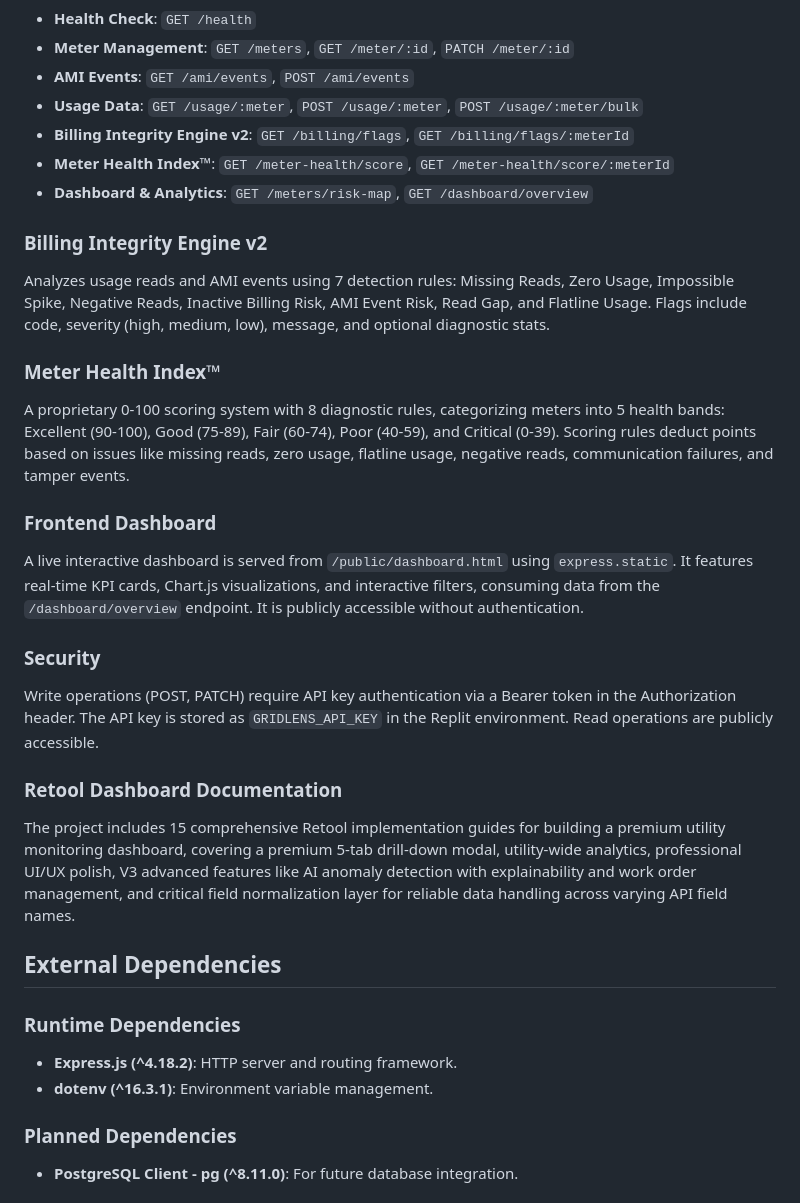
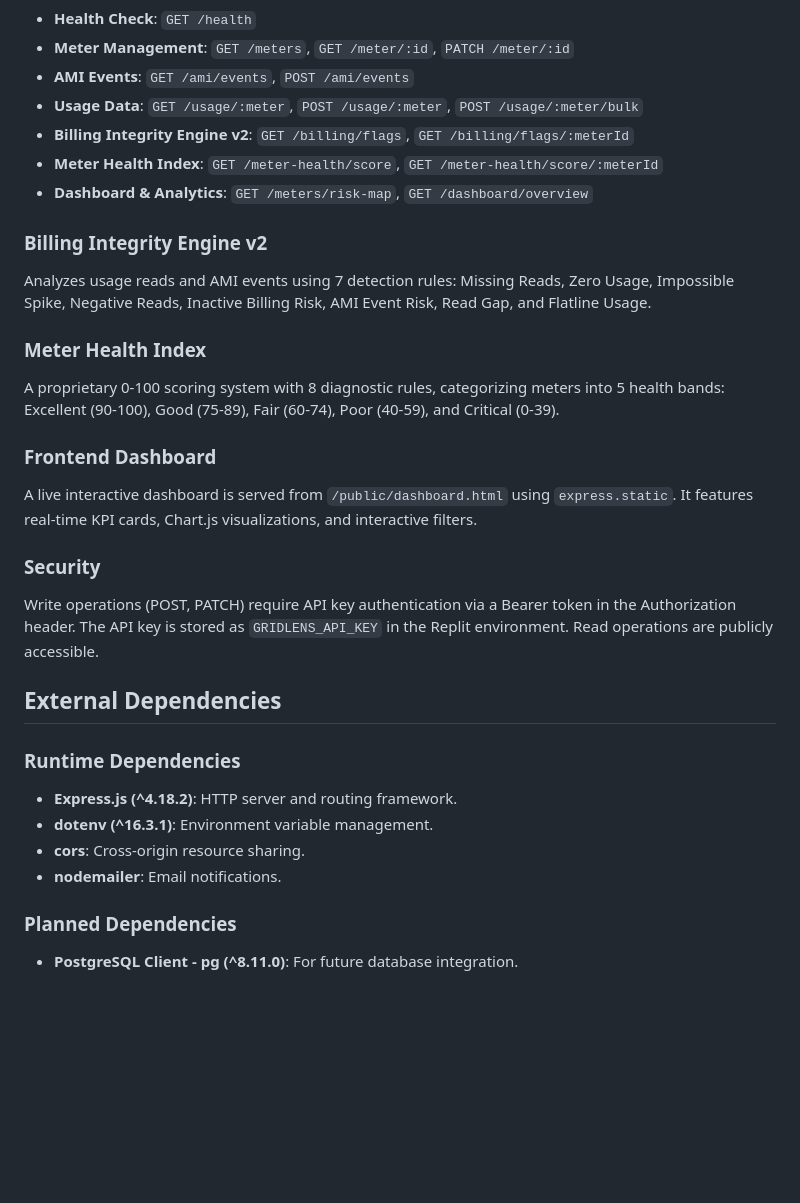
Before and after one commit to GridLens/GridLens-API, a Markdown page: replit.md, the part around one of its changes. Rendered like a GitHub page; blank space fills up the shorter version.

```diff
--- a/replit.md
+++ b/replit.md
@@ -20,29 +67,28 @@ The API offers 15 endpoints covering:
 - **AMI Events**: `GET /ami/events`, `POST /ami/events`
 - **Usage Data**: `GET /usage/:meter`, `POST /usage/:meter`, `POST /usage/:meter/bulk`
 - **Billing Integrity Engine v2**: `GET /billing/flags`, `GET /billing/flags/:meterId`
-- **Meter Health Index™**: `GET /meter-health/score`, `GET /meter-health/score/:meterId`
+- **Meter Health Index**: `GET /meter-health/score`, `GET /meter-health/score/:meterId`
 - **Dashboard & Analytics**: `GET /meters/risk-map`, `GET /dashboard/overview`
 
 ### Billing Integrity Engine v2
-Analyzes usage reads and AMI events using 7 detection rules: Missing Reads, Zero Usage, Impossible Spike, Negative Reads, Inactive Billing Risk, AMI Event Risk, Read Gap, and Flatline Usage. Flags include code, severity (high, medium, low), message, and optional diagnostic stats.
+Analyzes usage reads and AMI events using 7 detection rules: Missing Reads, Zero Usage, Impossible Spike, Negative Reads, Inactive Billing Risk, AMI Event Risk, Read Gap, and Flatline Usage.
 
-### Meter Health Index™
-A proprietary 0-100 scoring system with 8 diagnostic rules, categorizing meters into 5 health bands: Excellent (90-100), Good (75-89), Fair (60-74), Poor (40-59), and Critical (0-39). Scoring rules deduct points based on issues like missing reads, zero usage, flatline usage, negative reads, communication failures, and tamper events.
+### Meter Health Index
+A proprietary 0-100 scoring system with 8 diagnostic rules, categorizing meters into 5 health bands: Excellent (90-100), Good (75-89), Fair (60-74), Poor (40-59), and Critical (0-39).
 
 ### Frontend Dashboard
-A live interactive dashboard is served from `/public/dashboard.html` using `express.static`. It features real-time KPI cards, Chart.js visualizations, and interactive filters, consuming data from the `/dashboard/overview` endpoint. It is publicly accessible without authentication.
+A live interactive dashboard is served from `/public/dashboard.html` using `express.static`. It features real-time KPI cards, Chart.js visualizations, and interactive filters.
 
 ### Security
 Write operations (POST, PATCH) require API key authentication via a Bearer token in the Authorization header. The API key is stored as `GRIDLENS_API_KEY` in the Replit environment. Read operations are publicly accessible.
-
-### Retool Dashboard Documentation
-The project includes 15 comprehensive Retool implementation guides for building a premium utility monitoring dashboard, covering a premium 5-tab drill-down modal, utility-wide analytics, professional UI/UX polish, V3 advanced features like AI anomaly detection with explainability and work order management, and critical field normalization layer for reliable data handling across varying API field names.
 
 ## External Dependencies
 
 ### Runtime Dependencies
 - **Express.js (^4.18.2)**: HTTP server and routing framework.
 - **dotenv (^16.3.1)**: Environment variable management.
+- **cors**: Cross-origin resource sharing.
+- **nodemailer**: Email notifications.
 
 ### Planned Dependencies
 - **PostgreSQL Client - pg (^8.11.0)**: For future database integration.
```
Also changed, not shown: other parts of replit.md (+50 -3 lines).
